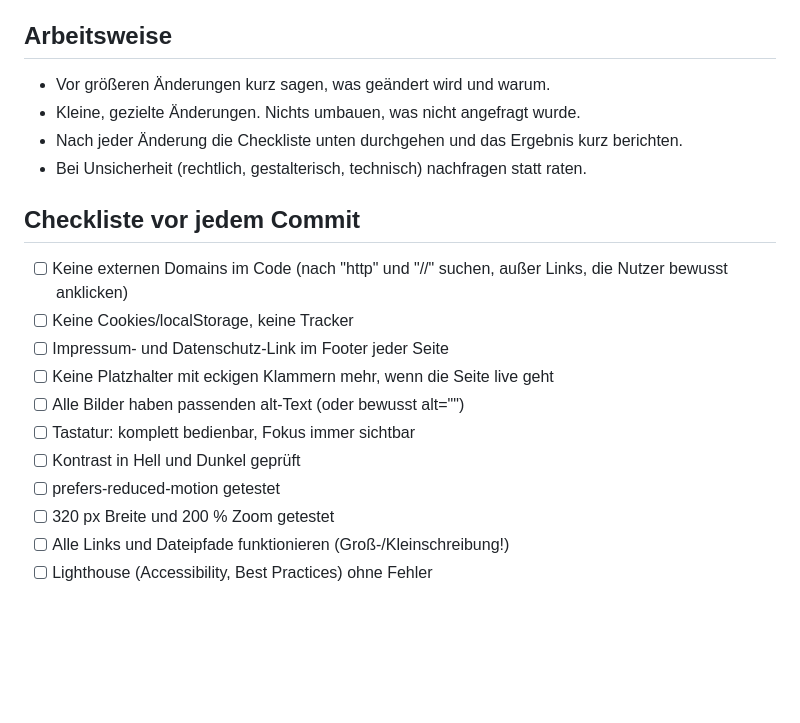
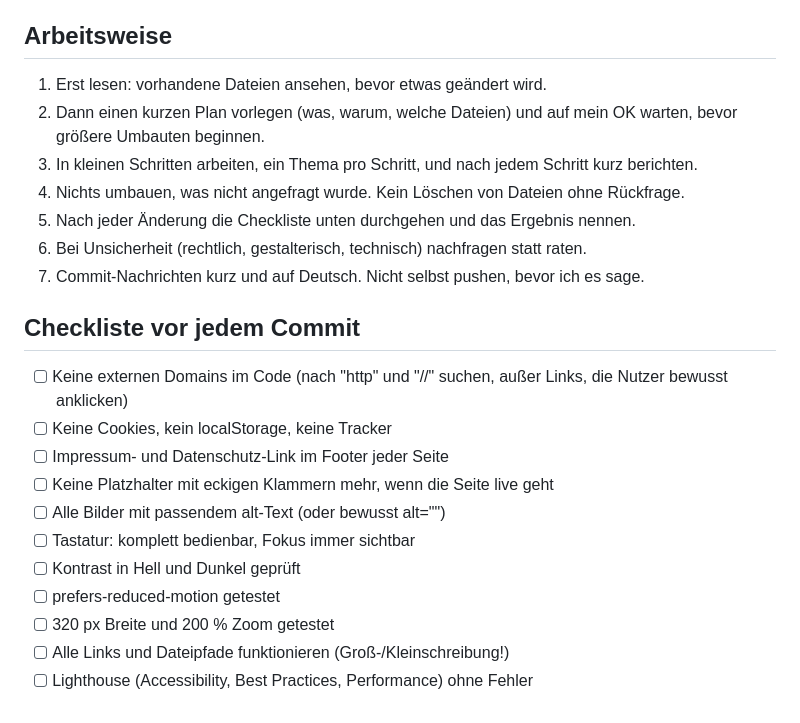
Before and after one commit to Reiskornchen/levanh-web, a Markdown page: CLAUDE.md, the part around one of its changes. GitHub-like rendering; blank space fills up the shorter version.

```diff
--- a/CLAUDE.md
+++ b/CLAUDE.md
@@ -62,19 +89,22 @@ Sprache der Seite: Deutsch, Anrede "du". Sprache mit mir: Deutsch.
 
 ## Arbeitsweise
-- Vor größeren Änderungen kurz sagen, was geändert wird und warum.
-- Kleine, gezielte Änderungen. Nichts umbauen, was nicht angefragt wurde.
-- Nach jeder Änderung die Checkliste unten durchgehen und das Ergebnis kurz berichten.
-- Bei Unsicherheit (rechtlich, gestalterisch, technisch) nachfragen statt raten.
+1. Erst lesen: vorhandene Dateien ansehen, bevor etwas geändert wird.
+2. Dann einen kurzen Plan vorlegen (was, warum, welche Dateien) und auf mein OK warten, bevor größere Umbauten beginnen.
+3. In kleinen Schritten arbeiten, ein Thema pro Schritt, und nach jedem Schritt kurz berichten.
+4. Nichts umbauen, was nicht angefragt wurde. Kein Löschen von Dateien ohne Rückfrage.
+5. Nach jeder Änderung die Checkliste unten durchgehen und das Ergebnis nennen.
+6. Bei Unsicherheit (rechtlich, gestalterisch, technisch) nachfragen statt raten.
+7. Commit-Nachrichten kurz und auf Deutsch. Nicht selbst pushen, bevor ich es sage.
 
 ## Checkliste vor jedem Commit
 - [ ] Keine externen Domains im Code (nach "http" und "//" suchen, außer Links, die Nutzer bewusst anklicken)
-- [ ] Keine Cookies/localStorage, keine Tracker
+- [ ] Keine Cookies, kein localStorage, keine Tracker
 - [ ] Impressum- und Datenschutz-Link im Footer jeder Seite
 - [ ] Keine Platzhalter mit eckigen Klammern mehr, wenn die Seite live geht
-- [ ] Alle Bilder haben passenden alt-Text (oder bewusst alt="")
+- [ ] Alle Bilder mit passendem alt-Text (oder bewusst alt="")
 - [ ] Tastatur: komplett bedienbar, Fokus immer sichtbar
 - [ ] Kontrast in Hell und Dunkel geprüft
 - [ ] prefers-reduced-motion getestet
 - [ ] 320 px Breite und 200 % Zoom getestet
 - [ ] Alle Links und Dateipfade funktionieren (Groß-/Kleinschreibung!)
-- [ ] Lighthouse (Accessibility, Best Practices) ohne Fehler
+- [ ] Lighthouse (Accessibility, Best Practices, Performance) ohne Fehler
```
Also changed, not shown: other parts of CLAUDE.md (+55 -28 lines).
